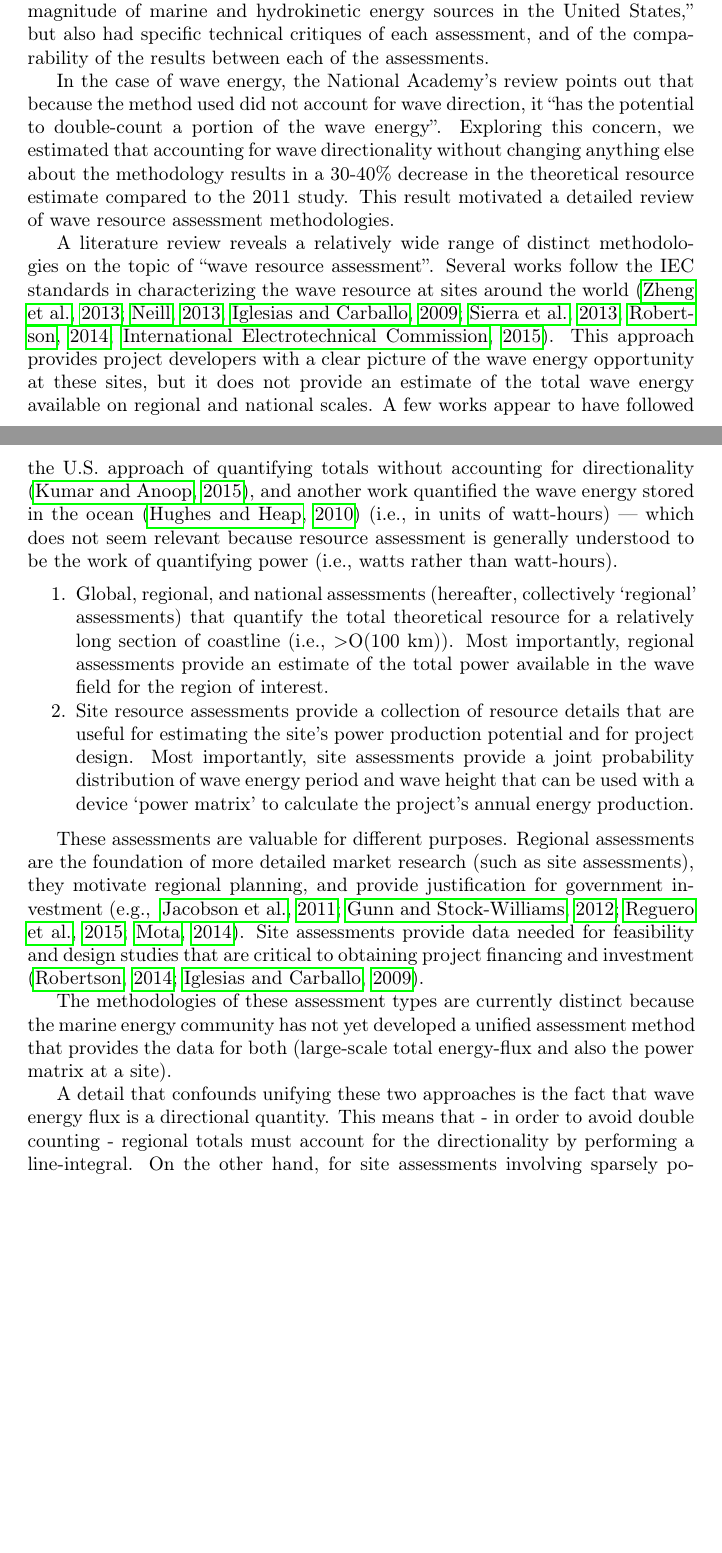
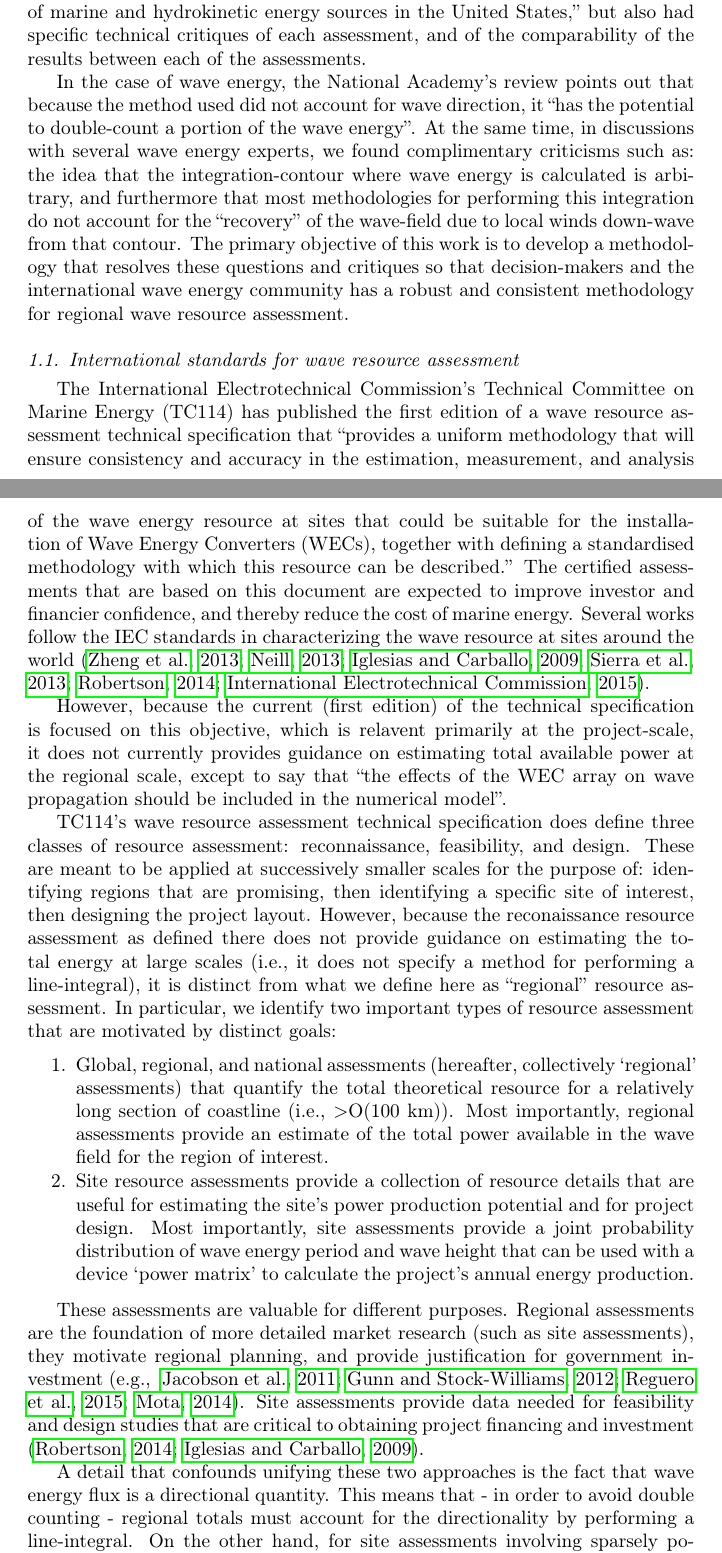
Before and after one commit to USMHKResource/wave_res, a LaTeX paper (pub/wave_res.tex, which reads pub/intro.tex): two parts of pages 4 and 5 of 38 before the commit and two parts of pages 2 and 3 of 38 after it, joined at a grey line, cut so that both start at the same text, the shorter picture padded with empty space. Compiled offline with pdfLaTeX.

Commit message:
More revision to intro.

```diff
--- a/pub/intro.tex
+++ b/pub/intro.tex
@@ -15,0 +33,64 @@ development with a wide-range of device archetypes under active development
+“a useful contribution to understanding the distribution and possible
+magnitude of marine and hydrokinetic energy sources in the United
+States,” but also had specific technical critiques of each assessment,
+and of the comparability of the results between each of the
+assessments.
+
+In the case of wave energy, the National Academy’s review points out that
+because the method used did not account for wave direction, it “has the
+potential to double-count a portion of the wave energy”. At the same
+time, in discussions with several wave energy experts, we found
+complimentary criticisms such as: the idea that the
+integration-contour where wave energy is calculated is arbitrary, and
+furthermore that most methodologies for performing this integration do
+not account for the ``recovery'' of the wave-field due to local winds
+down-wave from that contour. The primary objective of this work is to
+develop a methodology that resolves these questions and critiques so
+that decision-makers and the international wave energy community has a
+robust and consistent methodology for regional wave resource
+assessment.
+
+\subsection{International standards for wave resource assessment}
+
+The International Electrotechnical Commission's Technical Committee on
+Marine Energy (TC114) has published the first edition of a wave
+resource assessment technical specification that ``provides a uniform
+methodology that will ensure consistency and accuracy in the
+estimation, measurement, and analysis of the wave energy resource at
+sites that could be suitable for the installation of Wave Energy
+Converters (WECs), together with defining a standardised methodology
+with which this resource can be described.'' The certified assessments
+that are based on this document are expected to improve investor and
+financier confidence, and thereby reduce the cost of marine
+energy. Several works follow the IEC standards in characterizing the
+wave resource at sites around the world
+\citep{zhengAssessingChinaSea2013,neillWavePowerVariability2013,iglesiasWaveEnergyPotential2009,sierraWaveEnergyResource2013,robertsonCharacterizingShoreWave2014,internationalelectrotechnicalcommissionPart101Wave2015}.
+
+However, because the current (first edition) of the
+technical specification is focused on this objective, which is
+relavent primarily at the project-scale, it does not currently
+provides guidance on estimating total available power at the regional
+scale, except to say that ``the effects of the WEC array on wave
+propagation should be included in the numerical model''.
+
+TC114's wave resource assessment technical specification does define
+three classes of resource assessment: reconnaissance, feasibility, and
+design. These are meant to be applied at successively smaller scales
+for the purpose of: identifying regions that are promising, then
+identifying a specific site of interest, then designing the project
+layout. However, because the reconaissance resource
+assessment as defined there does not provide guidance on estimating
+the total energy at large scales (i.e., it does not specify a method
+for performing a line-integral), it is distinct from what we define
+here as ``regional'' resource assessment. In particular, we identify
+two important types of resource assessment that are motivated by
+distinct goals:
+
+\begin{enumerate}
+\item Global, regional, and national assessments (hereafter, collectively ‘regional’ assessments) that quantify the total theoretical resource for a relatively long section of coastline (i.e., $>$O(100 km)). Most importantly, regional assessments provide an estimate of the total power available in the wave field for the region of interest.
+\item Site resource assessments provide a collection of resource details that are useful for estimating the site’s power production potential and for project design. Most importantly, site assessments provide a joint probability distribution of wave energy period and wave height that can be used with a device ‘power matrix’ to calculate the project’s annual energy production.
+\end{enumerate}
+
+These assessments are valuable for different purposes. Regional assessments are the foundation of more detailed market research (such as site assessments), they motivate regional planning, and provide justification for government investment \citep[e.g., ][]{EPRIwaveresource2011,gunnQuantifyingGlobalWave2012,regueroGlobalWavePower2015,motaWaveEnergyPotential2014}. Site assessments provide data needed for feasibility and design studies that are critical to obtaining project financing and investment \citep[]{robertsonCharacterizingShoreWave2014,iglesiasWaveEnergyPotential2009}.
+
+A detail that confounds unifying these two approaches is the fact that wave energy flux is a directional quantity. This means that - in order to avoid double counting - regional totals must account for the directionality by performing a line-integral. On the other hand, for site assessments involving sparsely positioned omni-directional devices (i.e., devices that absorb energy equally in all directions), wave directionality does not have a significant impact on the project’s technical potential. With this understanding and motivated by a desire to address the needs of the industry where it is now (i.e., most projects involve 10 or less devices), the first edition of the International Electrotechnical Commission’s resource assessment technical specification does not explicitly account for directionality or array effects \citep[]{internationalelectrotechnicalcommissionPart101Wave2015}. While the IEC site assessment methodology has these limitations, it has been developed through a consensus process that encourages widespread adoption and consistency. The methodology for regional assessments, on the other hand, has not been developed by consensus, which has led to inconsistent approaches and confusion when comparing results.
@@ -87,8 +202,3 @@ resource assessment \citep{nationalresearchcouncilEvaluationDepartmentEnergy2013
-assessments provide “a useful contribution to understanding the distribution and
-possible magnitude of marine and hydrokinetic energy sources in the United
-States,” but also had specific technical critiques of each assessment, and of
-the comparability of the results between each of the assessments.
-
 
 
 \begin{table}[t]
@@ -108,35 +218,3 @@ the comparability of the results between each of the assessments.
   \label{tab:scale-type}
 \end{table}
 
-In the case of wave energy, the National Academy’s review points out that
-because the method used did not account for wave direction, it “has the
-potential to double-count a portion of the wave energy”. Exploring this concern,
-we estimated that accounting for wave directionality without changing anything
-else about the methodology results in a 30-40\% decrease in the theoretical
-resource estimate compared to the 2011 study. This result motivated a detailed
-review of wave resource assessment methodologies.
-
-A literature review reveals a relatively wide range of distinct methodologies on
-the topic of “wave resource assessment”. Several works follow the IEC standards
-in characterizing the wave resource at sites around the world
-\citep{zhengAssessingChinaSea2013,neillWavePowerVariability2013,iglesiasWaveEnergyPotential2009,sierraWaveEnergyResource2013,robertsonCharacterizingShoreWave2014,internationalelectrotechnicalcommissionPart101Wave2015}.
-This approach provides project developers with a clear picture of the wave
-energy opportunity at these sites, but it does not provide an estimate of the
-total wave energy available on regional and national scales. A few works appear
-to have followed the U.S. approach of quantifying totals without accounting for
-directionality \citep{kumarWaveEnergyResource2015}, and another work quantified
-the wave energy stored in the ocean \citep{hughesNationalscaleWaveEnergy2010}
-(i.e., in units of watt-hours) — which does
-not seem relevant because resource assessment is generally understood to be the
-work of quantifying power (i.e., watts rather than watt-hours).
-
-\begin{enumerate}
-\item Global, regional, and national assessments (hereafter, collectively ‘regional’ assessments) that quantify the total theoretical resource for a relatively long section of coastline (i.e., $>$O(100 km)). Most importantly, regional assessments provide an estimate of the total power available in the wave field for the region of interest.
-\item Site resource assessments provide a collection of resource details that are useful for estimating the site’s power production potential and for project design. Most importantly, site assessments provide a joint probability distribution of wave energy period and wave height that can be used with a device ‘power matrix’ to calculate the project’s annual energy production.
-\end{enumerate}
-
-These assessments are valuable for different purposes. Regional assessments are the foundation of more detailed market research (such as site assessments), they motivate regional planning, and provide justification for government investment \citep[e.g., ][]{EPRIwaveresource2011,gunnQuantifyingGlobalWave2012,regueroGlobalWavePower2015,motaWaveEnergyPotential2014}. Site assessments provide data needed for feasibility and design studies that are critical to obtaining project financing and investment \citep[]{robertsonCharacterizingShoreWave2014,iglesiasWaveEnergyPotential2009}.
-
-The methodologies of these assessment types are currently distinct because the marine energy community has not yet developed a unified assessment method that provides the data for both (large-scale total energy-flux and also the power matrix at a site).
-
-A detail that confounds unifying these two approaches is the fact that wave energy flux is a directional quantity. This means that - in order to avoid double counting - regional totals must account for the directionality by performing a line-integral. On the other hand, for site assessments involving sparsely positioned omni-directional devices (i.e., devices that absorb energy equally in all directions), wave directionality does not have a significant impact on the project’s technical potential. With this understanding and motivated by a desire to address the needs of the industry where it is now (i.e., most projects involve 10 or less devices), the first edition of the International Electrotechnical Commission’s resource assessment technical specification does not explicitly account for directionality or array effects \citep[]{internationalelectrotechnicalcommissionPart101Wave2015}. While the IEC site assessment methodology has these limitations, it has been developed through a consensus process that encourages widespread adoption and consistency. The methodology for regional assessments, on the other hand, has not been developed by consensus, which has led to inconsistent approaches and confusion when comparing results.
```
Also changed, not shown: pub/intro.tex (106 more changed lines).
